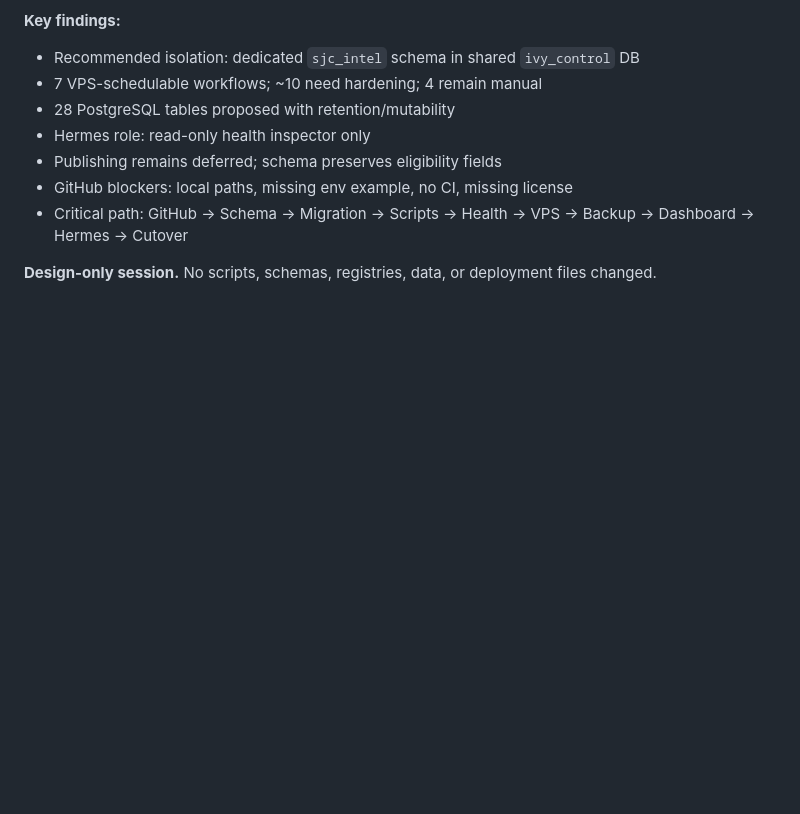
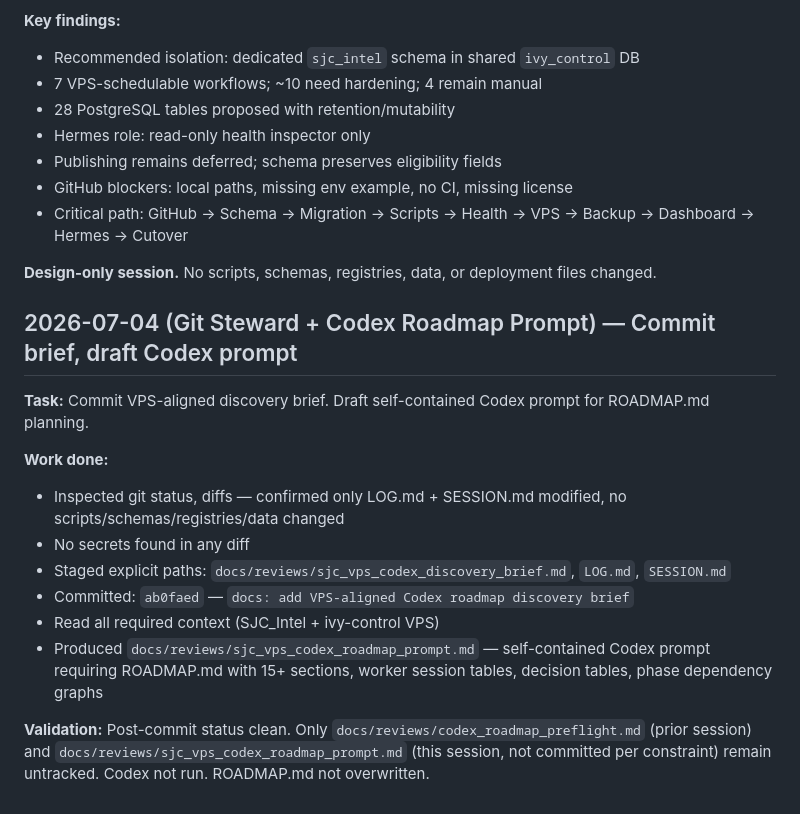
Before and after one commit to wguDataNinja/sjc-intel, a Markdown page: LOG.md, the part around the change. Drawn GitHub-style; blank space fills up the shorter version.

```diff
--- a/LOG.md
+++ b/LOG.md
@@ -91,3 +91,17 @@ facing output. Next roadmap must decide: deepen, expand, or automate.
 - Critical path: GitHub → Schema → Migration → Scripts → Health → VPS → Backup → Dashboard → Hermes → Cutover
 
 **Design-only session.** No scripts, schemas, registries, data, or deployment files changed.
+
+## 2026-07-04 (Git Steward + Codex Roadmap Prompt) — Commit brief, draft Codex prompt
+
+**Task:** Commit VPS-aligned discovery brief. Draft self-contained Codex prompt for ROADMAP.md planning.
+
+**Work done:**
+- Inspected git status, diffs — confirmed only LOG.md + SESSION.md modified, no scripts/schemas/registries/data changed
+- No secrets found in any diff
+- Staged explicit paths: `docs/reviews/sjc_vps_codex_discovery_brief.md`, `LOG.md`, `SESSION.md`
+- Committed: `ab0faed` — `docs: add VPS-aligned Codex roadmap discovery brief`
+- Read all required context (SJC_Intel + ivy-control VPS)
+- Produced `docs/reviews/sjc_vps_codex_roadmap_prompt.md` — self-contained Codex prompt requiring ROADMAP.md with 15+ sections, worker session tables, decision tables, phase dependency graphs
+
+**Validation:** Post-commit status clean. Only `docs/reviews/codex_roadmap_preflight.md` (prior session) and `docs/reviews/sjc_vps_codex_roadmap_prompt.md` (this session, not committed per constraint) remain untracked. Codex not run. ROADMAP.md not overwritten.
```
Also changed, not shown: SESSION.md (+33 -0 lines).
